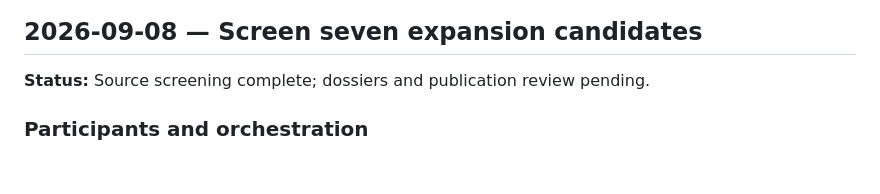
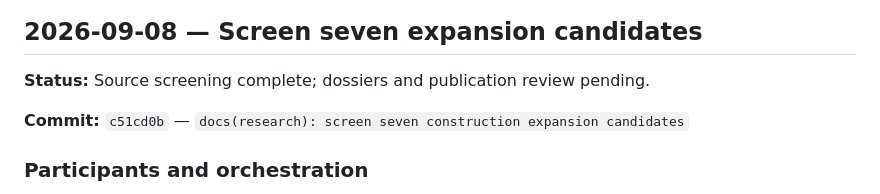
Before and after one commit to Gregjones1997/Berlin-Under-Construction, a Markdown page: docs/how-this-was-built.md, the part around the change. Rendered like a GitHub page; blank space fills up the shorter version.

Commit message:
docs(build-log): record candidate screening commit

```diff
--- a/docs/how-this-was-built.md
+++ b/docs/how-this-was-built.md
@@ -5,6 +5,8 @@ This document is the single newest-first timeline of how Berlin, Under Construct
 ## 2026-09-08 — Screen seven expansion candidates
 
 **Status:** Source screening complete; dossiers and publication review pending.
+
+**Commit:** `c51cd0b` — `docs(research): screen seven construction expansion candidates`
 
 ### Participants and orchestration
 
```
